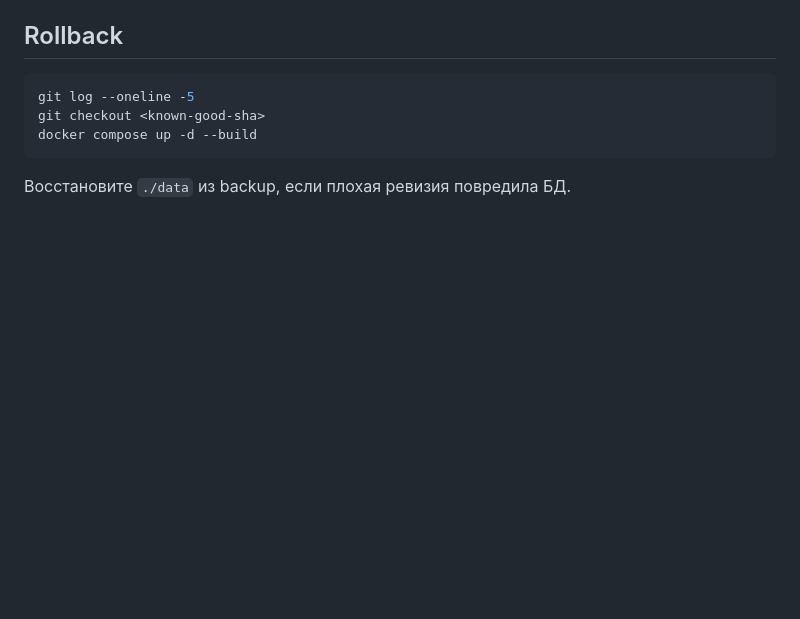
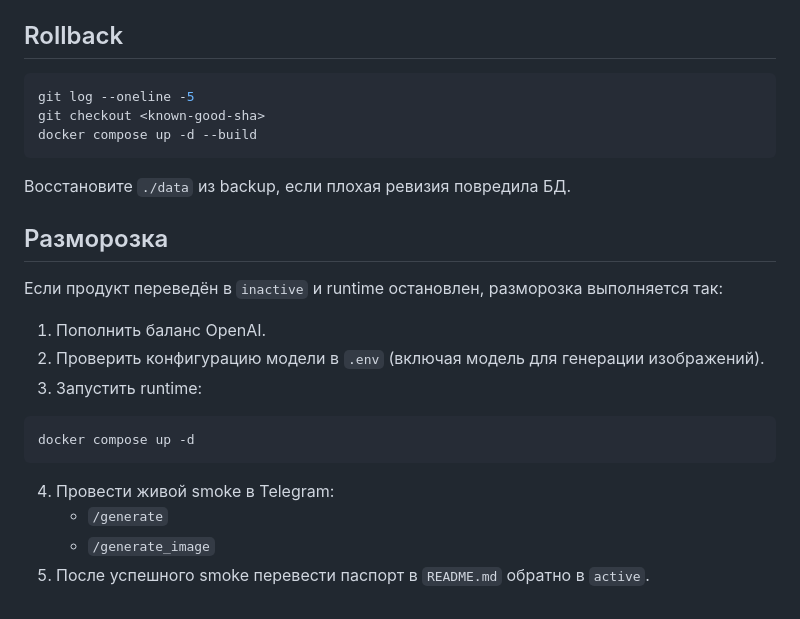
Before and after one commit to kartuznik/content-generator-bot, a Markdown page: docs/RUNBOOK.md, the part around the change. Drawn GitHub-style; blank space fills up the shorter version.

````diff
--- a/docs/RUNBOOK.md
+++ b/docs/RUNBOOK.md
@@ -88,3 +88,20 @@ docker compose up -d --build
 ```
 
 Восстановите `./data` из backup, если плохая ревизия повредила БД.
+
+## Разморозка
+
+Если продукт переведён в `inactive` и runtime остановлен, разморозка выполняется так:
+
+1. Пополнить баланс OpenAI.
+2. Проверить конфигурацию модели в `.env` (включая модель для генерации изображений).
+3. Запустить runtime:
+
+```bash
+docker compose up -d
+```
+
+4. Провести живой smoke в Telegram:
+   - `/generate`
+   - `/generate_image`
+5. После успешного smoke перевести паспорт в `README.md` обратно в `active`.
````
Also changed, not shown: README.md (+1 -1 lines).
